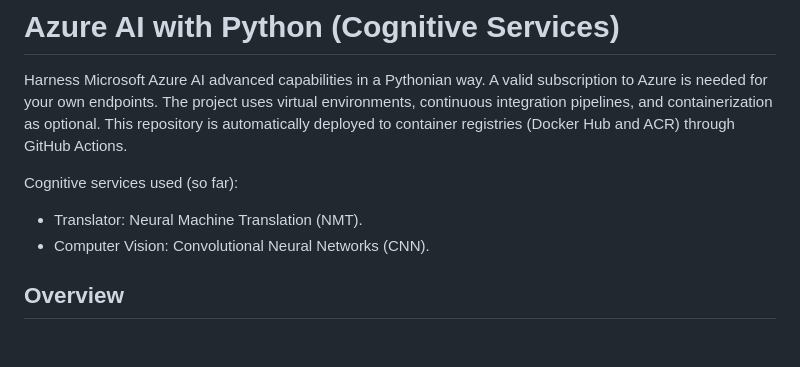
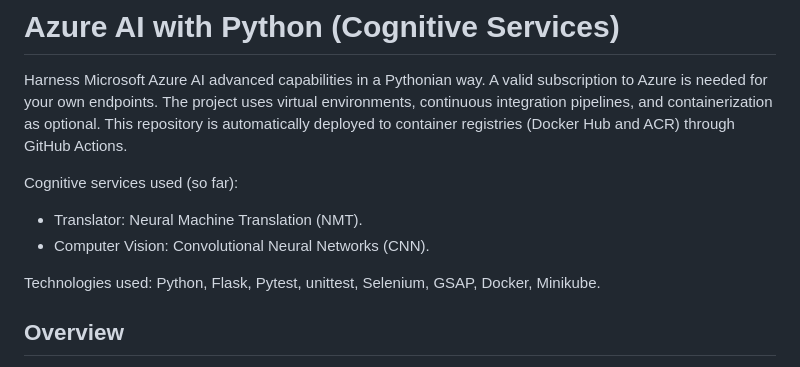
Before and after one commit to antazo/ai-python, a Markdown page: README.md, the part around the change. GitHub-like rendering; blank space fills up the shorter version.

```diff
--- a/README.md
+++ b/README.md
@@ -5,6 +5,8 @@ Harness Microsoft Azure AI advanced capabilities in a Pythonian way. A valid sub
 Cognitive services used (so far):
 * Translator: Neural Machine Translation (NMT).
 * Computer Vision: Convolutional Neural Networks (CNN).
+
+Technologies used: Python, Flask, Pytest, unittest, Selenium, GSAP, Docker, Minikube.
 
 ## Overview
 
```
